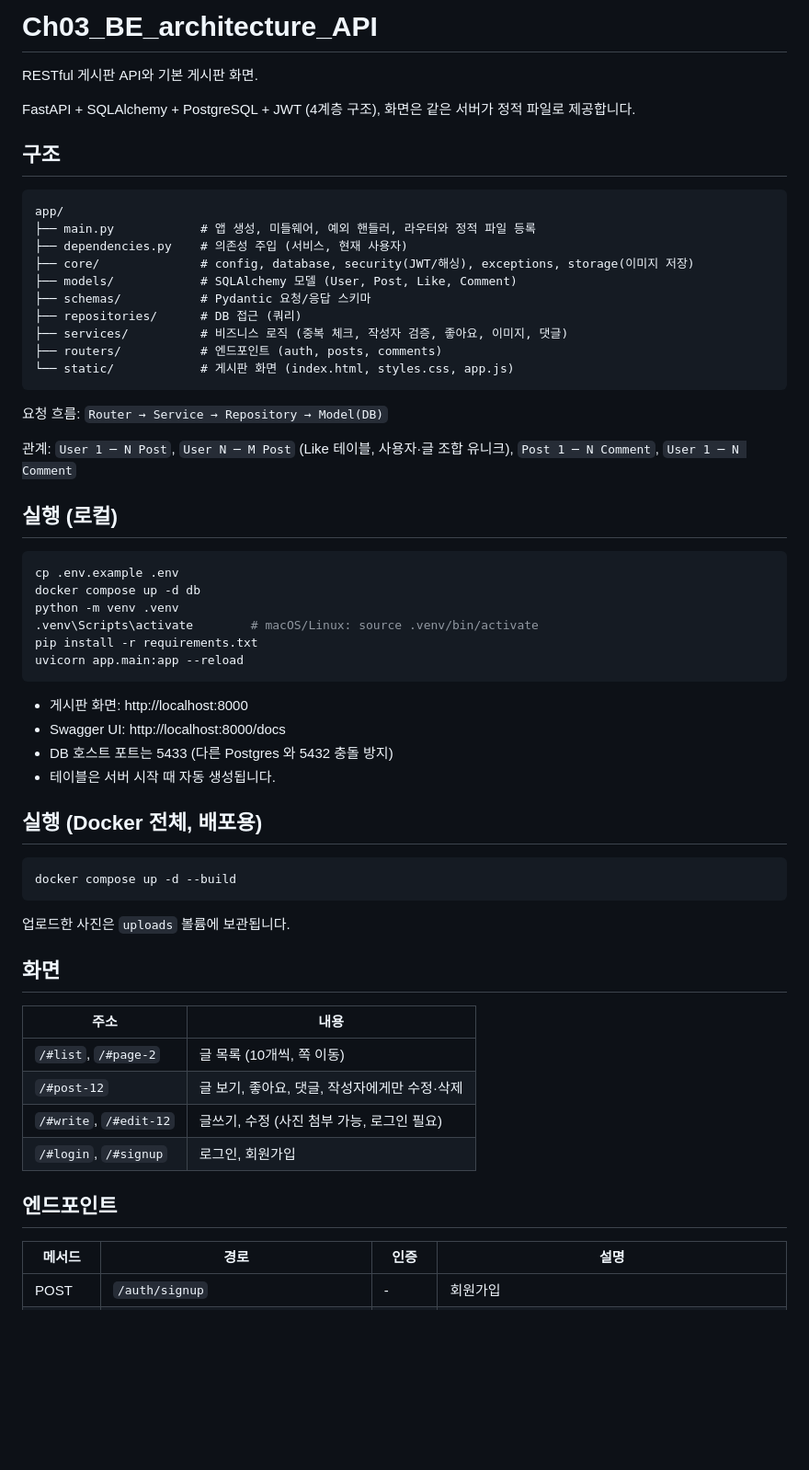
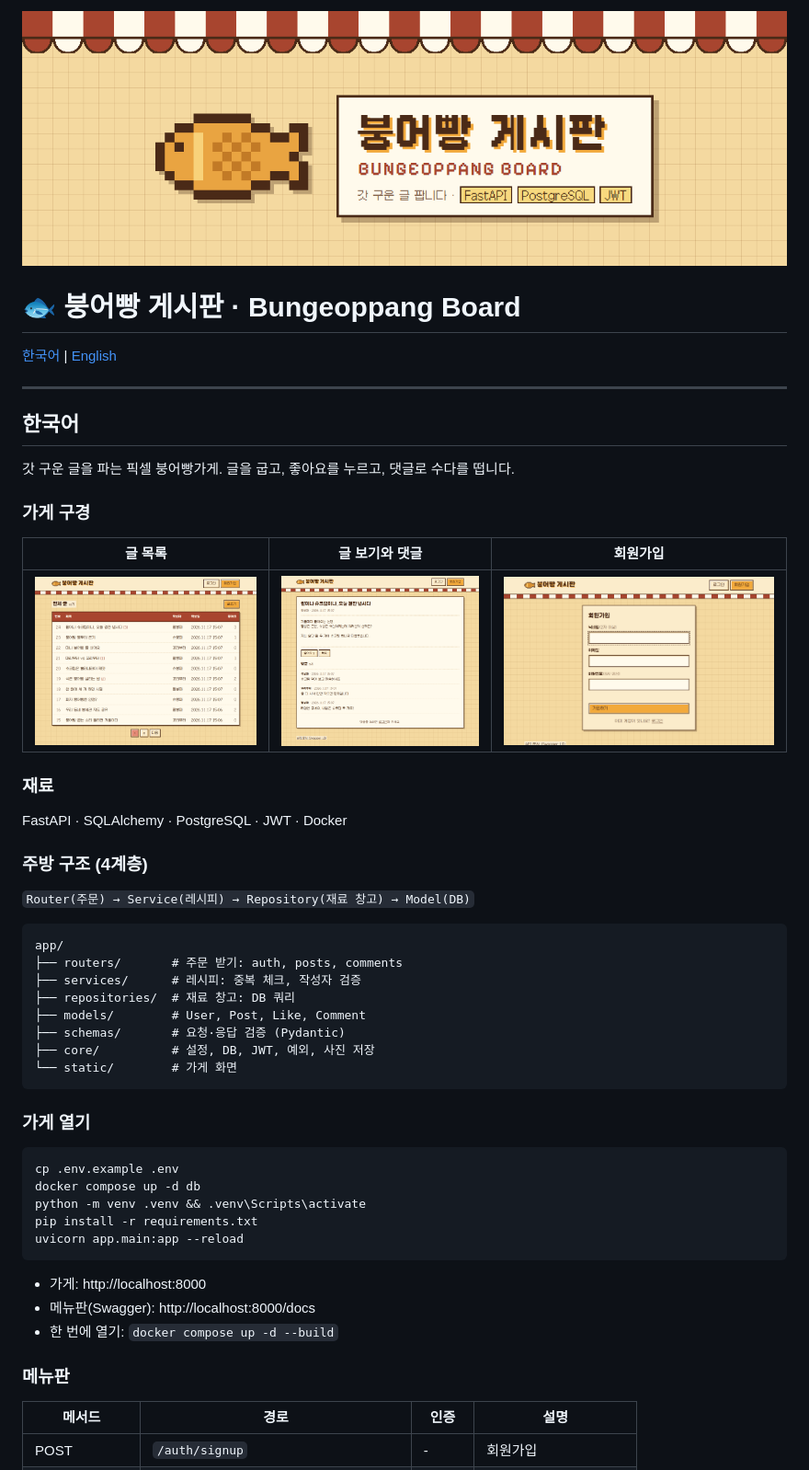
Before and after one commit to justinweon/Ch03_BE_architecture_API, a Markdown page: README.md, the part around one of its changes. Shown at 92% size. GitHub-like rendering; pictures changed too: docs/banner.png (added), docs/list.png (added), docs/post.png (added); blank space fills up the shorter version.

Commit message:
readme 추가

````diff
--- a/README.md
+++ b/README.md
@@ -1,63 +1,50 @@
-# Ch03_BE_architecture_API
+![붕어빵 게시판 · Bungeoppang Board](docs/banner.png)
 
-RESTful 게시판 API와 기본 게시판 화면.
+# 🐟 붕어빵 게시판 · Bungeoppang Board
 
-FastAPI + SQLAlchemy + PostgreSQL + JWT (4계층 구조), 화면은 같은 서버가 정적 파일로 제공합니다.
+[한국어](#한국어) | [English](#english)
 
-## 구조
+---
+
+## 한국어
+
+갓 구운 글을 파는 픽셀 붕어빵가게. 글을 굽고, 좋아요를 누르고, 댓글로 수다를 떱니다.
+
+### 가게 구경
+| 글 목록 | 글 보기와 댓글 | 회원가입 |
+|---|---|---|
+| ![글 목록](docs/list.png) | ![글 보기와 댓글](docs/post.png) | ![회원가입](docs/signup.png) |
+
+### 재료
+FastAPI · SQLAlchemy · PostgreSQL · JWT · Docker
+
+### 주방 구조 (4계층)
+`Router(주문) → Service(레시피) → Repository(재료 창고) → Model(DB)`
 
 ```
 app/
-├── main.py            # 앱 생성, 미들웨어, 예외 핸들러, 라우터와 정적 파일 등록
-├── dependencies.py    # 의존성 주입 (서비스, 현재 사용자)
-├── core/              # config, database, security(JWT/해싱), exceptions, storage(이미지 저장)
-├── models/            # SQLAlchemy 모델 (User, Post, Like, Comment)
-├── schemas/           # Pydantic 요청/응답 스키마
-├── repositories/      # DB 접근 (쿼리)
-├── services/          # 비즈니스 로직 (중복 체크, 작성자 검증, 좋아요, 이미지, 댓글)
-├── routers/           # 엔드포인트 (auth, posts, comments)
-└── static/            # 게시판 화면 (index.html, styles.css, app.js)
+├── routers/       # 주문 받기: auth, posts, comments
+├── services/      # 레시피: 중복 체크, 작성자 검증
+├── repositories/  # 재료 창고: DB 쿼리
+├── models/        # User, Post, Like, Comment
+├── schemas/       # 요청·응답 검증 (Pydantic)
+├── core/          # 설정, DB, JWT, 예외, 사진 저장
+└── static/        # 가게 화면
 ```
 
-요청 흐름: `Router → Service → Repository → Model(DB)`
-
-관계: `User 1 ─ N Post`, `User N ─ M Post` (Like 테이블, 사용자·글 조합 유니크), `Post 1 ─ N Comment`, `User 1 ─ N Comment`
-
-## 실행 (로컬)
-
+### 가게 열기
 ```bash
 cp .env.example .env
 docker compose up -d db
-python -m venv .venv
-.venv\Scripts\activate        # macOS/Linux: source .venv/bin/activate
+python -m venv .venv && .venv\Scripts\activate
 pip install -r requirements.txt
 uvicorn app.main:app --reload
 ```
+- 가게: http://localhost:8000
+- 메뉴판(Swagger): http://localhost:8000/docs
+- 한 번에 열기: `docker compose up -d --build`
 
-- 게시판 화면: http://localhost:8000
-- Swagger UI: http://localhost:8000/docs
-- DB 호스트 포트는 5433 (다른 Postgres 와 5432 충돌 방지)
-- 테이블은 서버 시작 때 자동 생성됩니다.
-
-## 실행 (Docker 전체, 배포용)
-
-```bash
-docker compose up -d --build
-```
-
-업로드한 사진은 `uploads` 볼륨에 보관됩니다.
-
-## 화면
-
-| 주소 | 내용 |
-|---|---|
-| `/#list`, `/#page-2` | 글 목록 (10개씩, 쪽 이동) |
-| `/#post-12` | 글 보기, 좋아요, 댓글, 작성자에게만 수정·삭제 |
-| `/#write`, `/#edit-12` | 글쓰기, 수정 (사진 첨부 가능, 로그인 필요) |
-| `/#login`, `/#signup` | 로그인, 회원가입 |
-
-## 엔드포인트
-
+### 메뉴판
 | 메서드 | 경로 | 인증 | 설명 |
 |---|---|---|---|
 | POST | `/auth/signup` | - | 회원가입 |
````
Also changed, not shown: other parts of README.md (+70 -12 lines).
